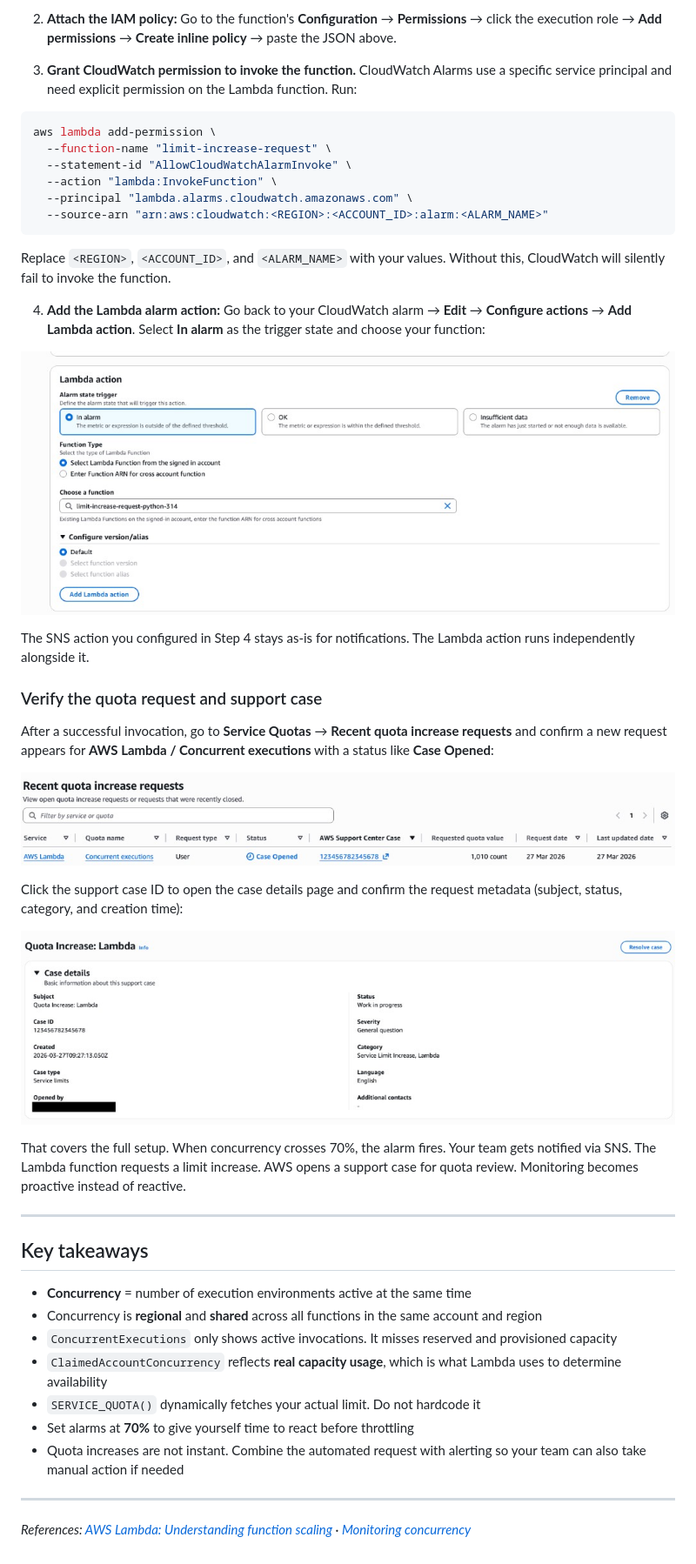
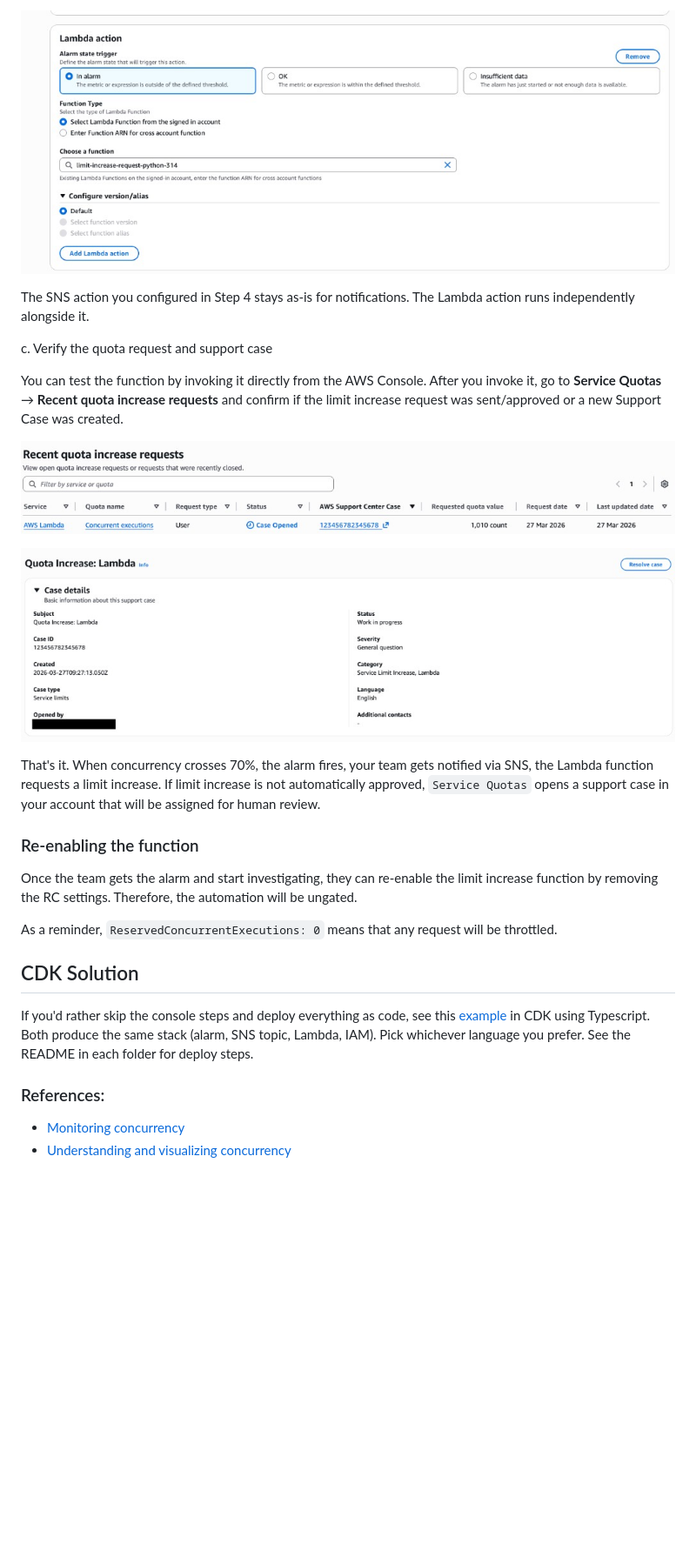
Before and after one commit to jonathanbcsouza/my_articles, a Markdown page: lambda-concurrency-monitoring/README.md, the part around one of its changes. Shown at 87% size. Rendered like a GitHub page; blank space fills up the shorter version.

````diff
--- a/lambda-concurrency-monitoring/README.md
+++ b/lambda-concurrency-monitoring/README.md
@@ -415,26 +490,9 @@ Attach a policy to the function's execution role with the minimum required permi
 
-2. **Attach the IAM policy:** Go to the function's **Configuration** → **Permissions** → click the execution role → **Add permissions** → **Create inline policy** → paste the JSON above.
-
-3. **Grant CloudWatch permission to invoke the function.** CloudWatch Alarms use a specific service principal and need explicit permission on the Lambda function. Run:
-
-```bash
-aws lambda add-permission \
-  --function-name "limit-increase-request" \
-  --statement-id "AllowCloudWatchAlarmInvoke" \
-  --action "lambda:InvokeFunction" \
-  --principal "lambda.alarms.cloudwatch.amazonaws.com" \
-  --source-arn "arn:aws:cloudwatch:<REGION>:<ACCOUNT_ID>:alarm:<ALARM_NAME>"
-```
-
-Replace `<REGION>`, `<ACCOUNT_ID>`, and `<ALARM_NAME>` with your values. Without this, CloudWatch will silently fail to invoke the function.
-
-4. **Add the Lambda alarm action:** Go back to your CloudWatch alarm → **Edit** → **Configure actions** → **Add Lambda action**. Select **In alarm** as the trigger state and choose your function:
-
-![CloudWatch alarm showing a Lambda action triggered on In alarm state](./images/alarm-lambda-action.png)
+![CloudWatch alarm configuration - adding a Lambda action triggered on the In alarm state](./images/alarm-lambda-action.png)
 
 The SNS action you configured in Step 4 stays as-is for notifications. The Lambda action runs independently alongside it.
 
-### Verify the quota request and support case
+c. Verify the quota request and support case
 
-After a successful invocation, go to **Service Quotas** → **Recent quota increase requests** and confirm a new request appears for **AWS Lambda / Concurrent executions** with a status like **Case Opened**:
+You can test the function by invoking it directly from the AWS Console. After you invoke it, go to **Service Quotas** → **Recent quota increase requests** and confirm if the limit increase request was sent/approved or a new Support Case was created.
 
@@ -442,22 +500,20 @@ After a successful invocation, go to **Service Quotas** → **Recent quota incre
 
-Click the support case ID to open the case details page and confirm the request metadata (subject, status, category, and creation time):
+![AWS Support case details page for the Lambda concurrent-executions quota increase request (subject, status, category, creation time)](./images/service-quotas-case-details.png)
 
-![AWS Support case details for Lambda quota increase request](./images/service-quotas-case-details.png)
+That's it. When concurrency crosses 70%, the alarm fires, your team gets notified via SNS, the Lambda function requests a limit increase. If limit increase is not automatically approved, `Service Quotas` opens a support case in your account that will be assigned for human review.
 
-That covers the full setup. When concurrency crosses 70%, the alarm fires. Your team gets notified via SNS. The Lambda function requests a limit increase. AWS opens a support case for quota review. Monitoring becomes proactive instead of reactive.
+### Re-enabling the function
 
----
+Once the team gets the alarm and start investigating, they can re-enable the limit increase function by removing the RC settings. Therefore, the automation will be ungated.
 
-## Key takeaways
+As a reminder, `ReservedConcurrentExecutions: 0` means that any request will be throttled.
 
-- **Concurrency** = number of execution environments active at the same time
-- Concurrency is **regional** and **shared** across all functions in the same account and region
-- `ConcurrentExecutions` only shows active invocations. It misses reserved and provisioned capacity
-- `ClaimedAccountConcurrency` reflects **real capacity usage**, which is what Lambda uses to determine availability
-- `SERVICE_QUOTA()` dynamically fetches your actual limit. Do not hardcode it
-- Set alarms at **70%** to give yourself time to react before throttling
-- Quota increases are not instant. Combine the automated request with alerting so your team can also take manual action if needed
+## CDK Solution
 
----
+If you'd rather skip the console steps and deploy everything as code, see this [example](https://github.com/jonathanbcsouza/my_articles/tree/main/lambda-concurrency-monitoring/iac) in CDK using Typescript.
+Both produce the same stack (alarm, SNS topic, Lambda, IAM). Pick whichever language you prefer. See the README in each folder for deploy steps.
 
-_References: [AWS Lambda: Understanding function scaling](https://docs.aws.amazon.com/lambda/latest/dg/lambda-concurrency.html) · [Monitoring concurrency](https://docs.aws.amazon.com/lambda/latest/dg/monitoring-concurrency.html)_
+### References:
+
+- [Monitoring concurrency](https://docs.aws.amazon.com/lambda/latest/dg/monitoring-concurrency.html)
+- [Understanding and visualizing concurrency](https://docs.aws.amazon.com/lambda/latest/dg/lambda-concurrency.html#understanding-concurrency)
````
Also changed, not shown: other parts of lambda-concurrency-monitoring/README.md (+224 -149 lines), lambda-concurrency-monitoring/images/New Folder With Items/breakdown-scenario-1.png (renamed from lambda-concurrency-monitoring/images/breakdown-scenario-1.png), 2 other files.
